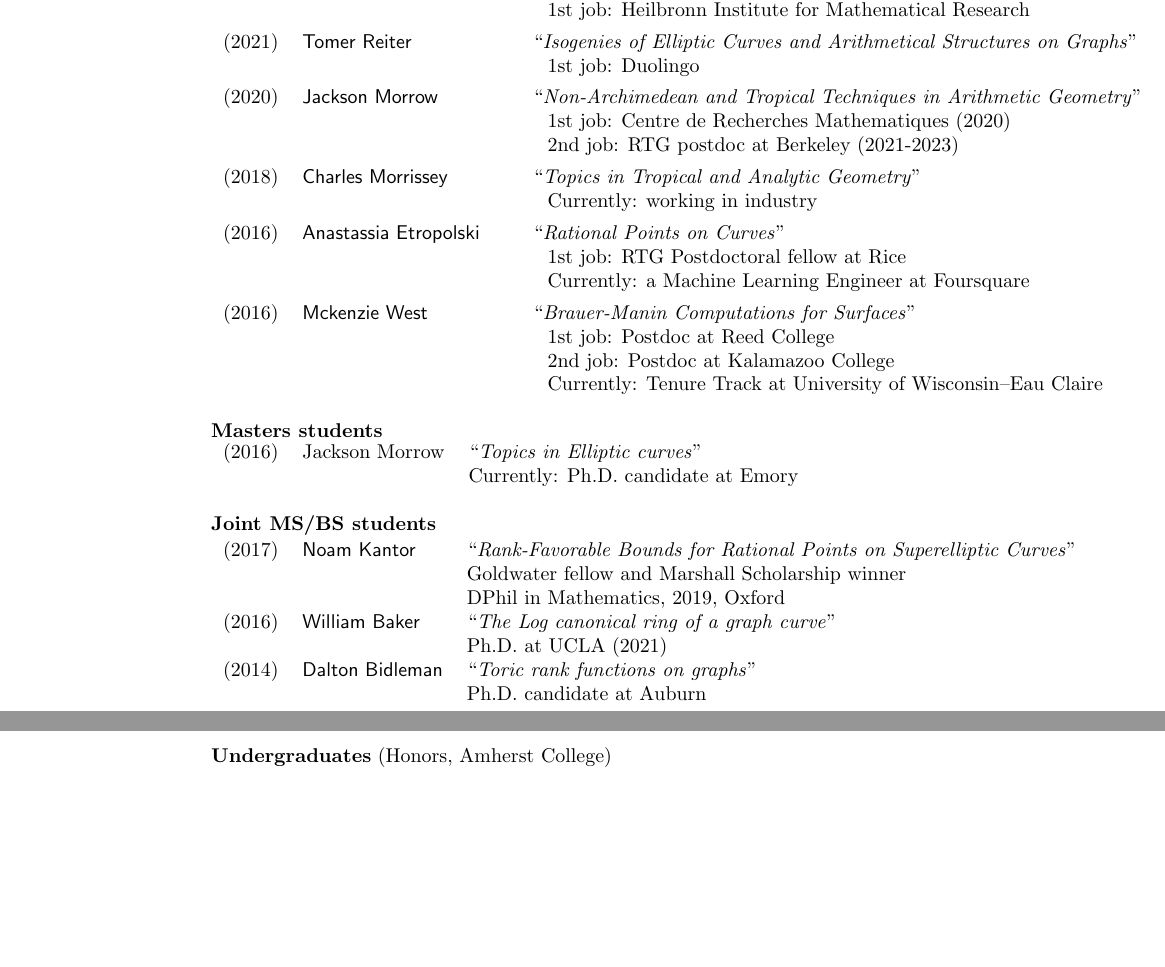
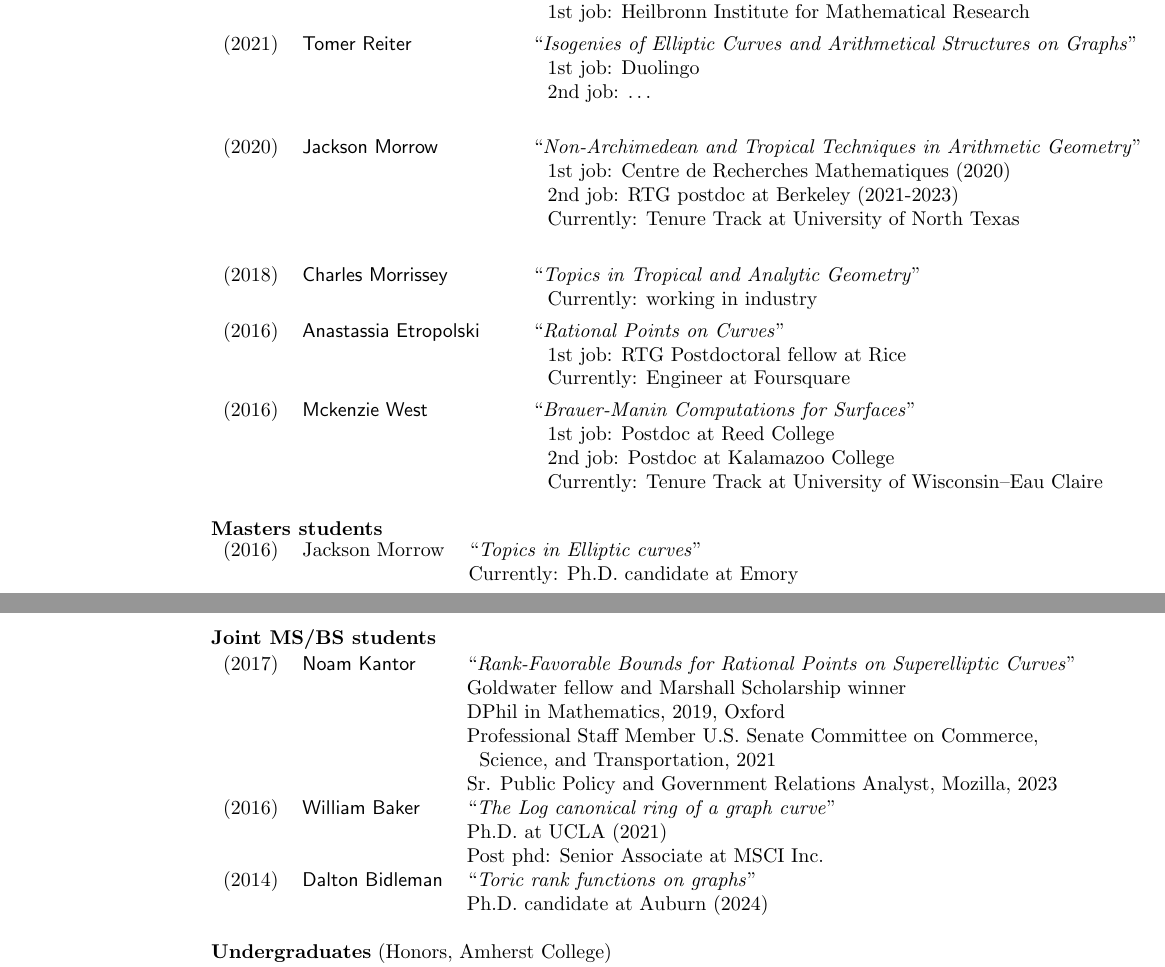
Before and after one commit to dmzb/dmzb.github.io, a LaTeX CV (Zureick-Brown-cv.tex): two parts of pages 6 and 7 of 16, joined at a grey line, cut so that both start at the same text, the shorter picture padded with empty space. The pictures show the PDF file Zureick-Brown-cv.pdf that the author committed with the source.

Commit message:
Minor cv updates

```diff
--- a/Zureick-Brown-cv.tex
+++ b/Zureick-Brown-cv.tex
@@ -518,11 +518,13 @@ math and science backgrounds.
          && \hspace{4 pt} 1st job: Heilbronn Institute for Mathematical Research
          \vspace{4pt}\\
   (2021) & \defi{Tomer Reiter} &  ``\emph{Isogenies of Elliptic Curves and Arithmetical Structures on Graphs}'' \\
-         && \hspace{4 pt} 1st job: Duolingo
+           && \hspace{4 pt} 1st job: Duolingo\\
+         && \hspace{4 pt} 2nd job: \ldots      \\
     \vspace{4pt}\\
   (2020) & \defi{Jackson Morrow} &  ``\emph{Non-Archimedean and Tropical Techniques in Arithmetic Geometry}'' \\
          && \hspace{4 pt} 1st job: Centre de Recherches Mathematiques (2020)\\
-         &&  \hspace{4 pt} 2nd job: RTG postdoc at Berkeley (2021-2023)
+         &&  \hspace{4 pt} 2nd job: RTG postdoc at Berkeley (2021-2023)\\
+         && \hspace{4 pt} Currently: Tenure Track at University of North Texas\\
     \vspace{4pt}\\
 %         && \hspace{4 pt} Currently: Tenure Track faculty at University of Wisconsin--Eau \\
   (2018) & \defi{Charles Morrissey} &   ``\emph{Topics in Tropical and Analytic Geometry}'' \\
@@ -530,7 +532,7 @@ math and science backgrounds.
     \vspace{4pt}\\
   (2016) & \defi{Anastassia Etropolski} &   ``\emph{Rational Points on Curves}'' \\
          && \hspace{4 pt} 1st job: RTG Postdoctoral fellow at Rice \\
-         && \hspace{4 pt} Currently: a Machine Learning Engineer at Foursquare
+         && \hspace{4 pt} Currently: Engineer at Foursquare
     \vspace{4pt}\\
   (2016) & \defi{Mckenzie West} &   ``\emph{Brauer-Manin Computations for Surfaces}'' \\
          && \hspace{4 pt} 1st job: Postdoc at Reed College\\
@@ -557,11 +559,15 @@ math and science backgrounds.
 \begin{tabular}{lll}
   (2017) & \defi{Noam Kantor} & ``\emph{Rank-Favorable Bounds for Rational Points on Superelliptic Curves}'' \\
          &&   Goldwater fellow and Marshall Scholarship winner \\
-  &&  DPhil in Mathematics, 2019,  Oxford \\
+         &&  DPhil in Mathematics, 2019,  Oxford \\
+         &&  Professional Staff Member U.S. Senate Committee on Commerce,\\
+         &&  \hspace{3pt} Science, and Transportation, 2021   \\
+         &&  Sr. Public Policy and Government Relations Analyst, Mozilla, 2023   \\
   (2016) & \defi{William Baker} & ``\emph{The Log canonical ring of a graph curve}" \\
-&&    Ph.D.~at UCLA (2021)\\
+         &&    Ph.D.~at UCLA (2021)\\
+         &&    Post phd: Senior Associate at MSCI Inc.\\
   (2014) & \defi{Dalton Bidleman} & ``\emph{Toric rank functions on graphs}'' \\
-  && Ph.D.~candidate at Auburn\\
+  && Ph.D.~candidate at Auburn (2024)\\
 
 \end{tabular}
 
```
Also changed, not shown: Zureick-Brown-cv.pdf, Zureick-Brown-cv.tex (6 more changed lines).
